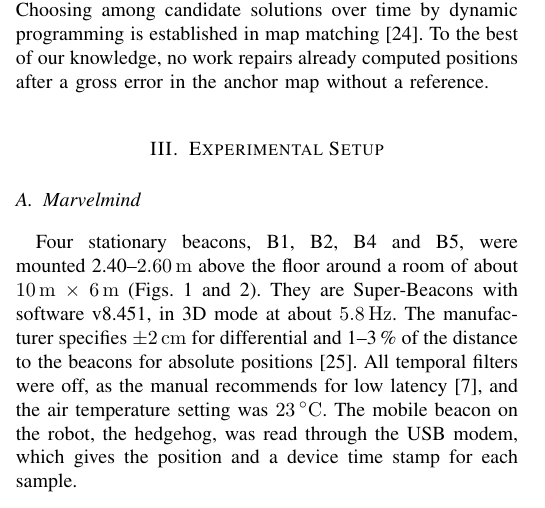
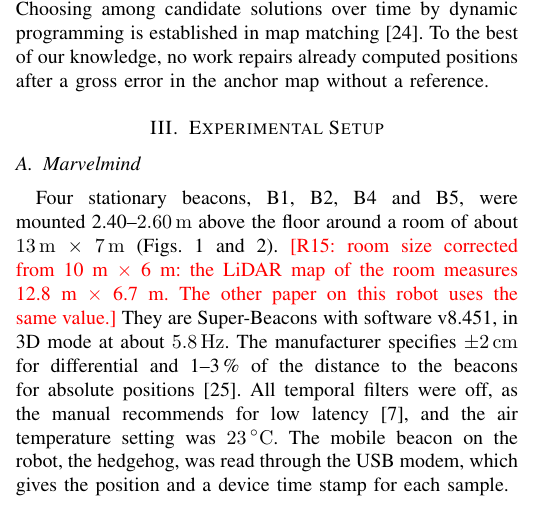
Before and after one commit to beratbalcibaran/kelo_docker, a LaTeX paper (paper/main.tex): part of one column of page 2 of 8, cut so that both start at the same text. Compiled offline with pdfLaTeX.

Commit message:
paper: room size 13 m x 7 m from the LiDAR map of the room (R15)

```diff
--- a/paper/main.tex
+++ b/paper/main.tex
@@ -179,7 +179,9 @@ map without a reference.
 \section{Experimental Setup}
 \subsection{Marvelmind}
 Four stationary beacons, B1, B2, B4 and B5, were mounted 2.40--\SI{2.60}{m} above the floor around a
-room of about \SI{10}{m}~$\times$~\SI{6}{m} (Figs.~\ref{fig:setup} and~\ref{fig:plan}). They are
+room of about \SI{13}{m}~$\times$~\SI{7}{m} (Figs.~\ref{fig:setup} and~\ref{fig:plan}). \todo{R15: room size
+corrected from 10~m $\times$ 6~m: the LiDAR map of the room measures 12.8~m $\times$ 6.7~m. The other paper on
+this robot uses the same value.} They are
 Super-Beacons with software v8.451, in 3D mode at about \SI{5.8}{Hz}. The manufacturer specifies
 \SI{\pm 2}{cm} for differential and 1--3\,\% of the distance to the beacons for absolute
 positions~\cite{marvelmind2024superbeacon}. All temporal filters were off, as the manual recommends for
```
Also changed, not shown: paper/main.pdf.
